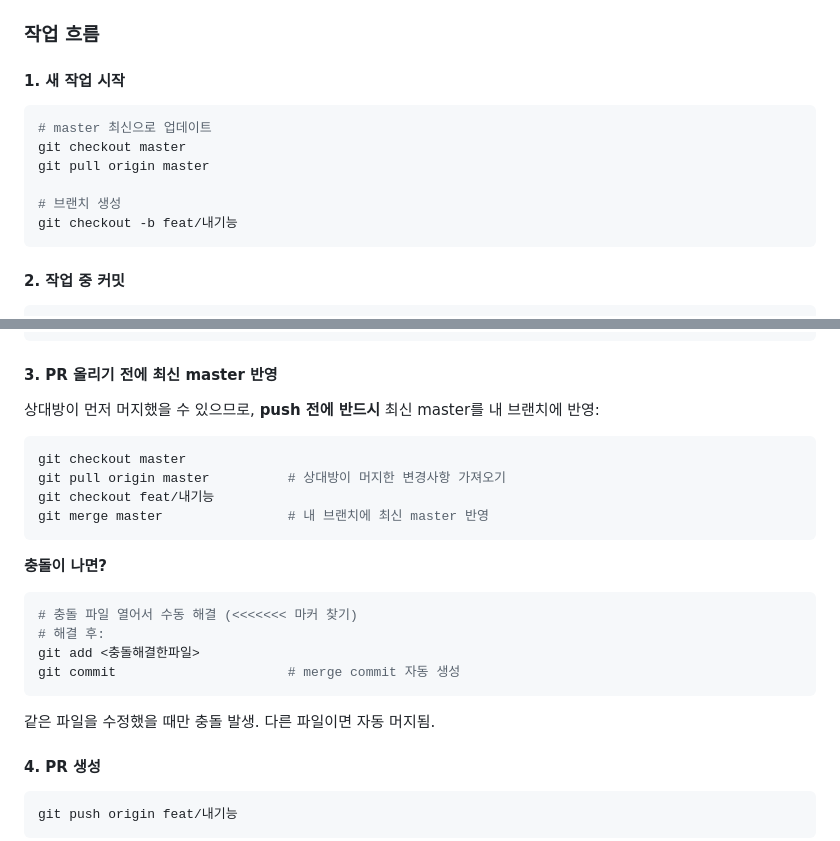
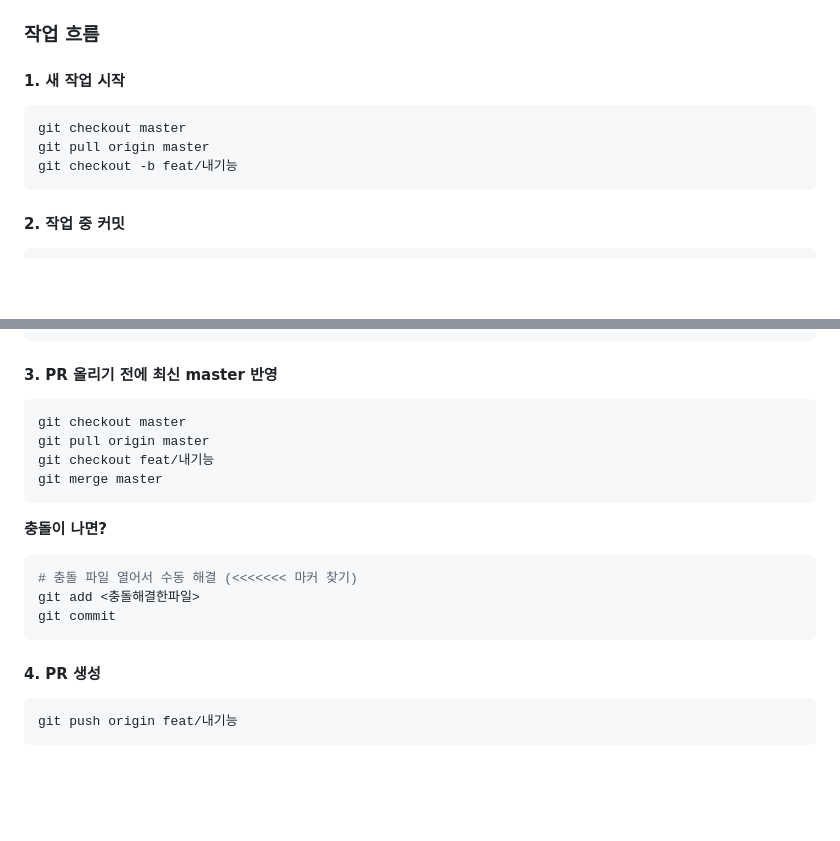
Before and after one commit to o2postspace/soop-notice, a Markdown page: CONTRIBUTING.md, 2 parts joined by grey strips. Drawn GitHub-style; blank space fills up the shorter version.

````diff
--- a/CONTRIBUTING.md
+++ b/CONTRIBUTING.md
@@ -55,11 +98,8 @@ hotfix/cron-인증-오류
 
 #### 1. 새 작업 시작
 ```bash
-# master 최신으로 업데이트
 git checkout master
 git pull origin master
-
-# 브랜치 생성
 git checkout -b feat/내기능
 ```
 
@@ -79,22 +119,19 @@ docs: CONTRIBUTING.md 업데이트
 ```
 
 #### 3. PR 올리기 전에 최신 master 반영
-상대방이 먼저 머지했을 수 있으므로, **push 전에 반드시** 최신 master를 내 브랜치에 반영:
 ```bash
 git checkout master
-git pull origin master          # 상대방이 머지한 변경사항 가져오기
+git pull origin master
 git checkout feat/내기능
-git merge master                # 내 브랜치에 최신 master 반영
+git merge master
 ```
 
 **충돌이 나면?**
 ```bash
 # 충돌 파일 열어서 수동 해결 (<<<<<<< 마커 찾기)
-# 해결 후:
 git add <충돌해결한파일>
-git commit                      # merge commit 자동 생성
+git commit
 ```
-같은 파일을 수정했을 때만 충돌 발생. 다른 파일이면 자동 머지됨.
 
 #### 4. PR 생성
 ```bash
````
Also changed, not shown: other parts of CONTRIBUTING.md (+79 -50 lines).
